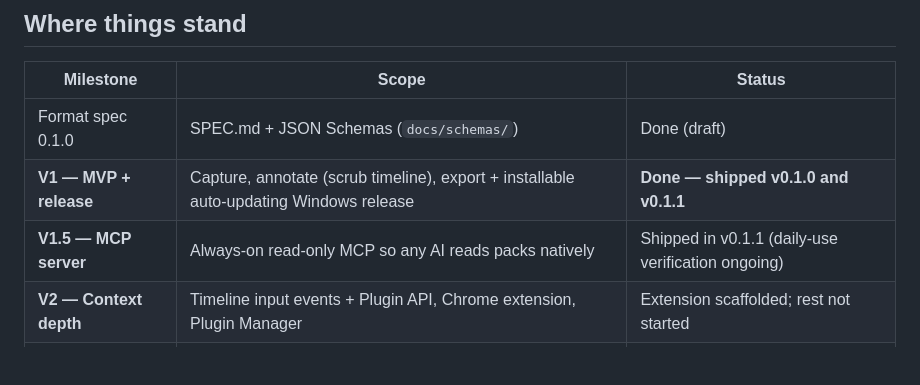
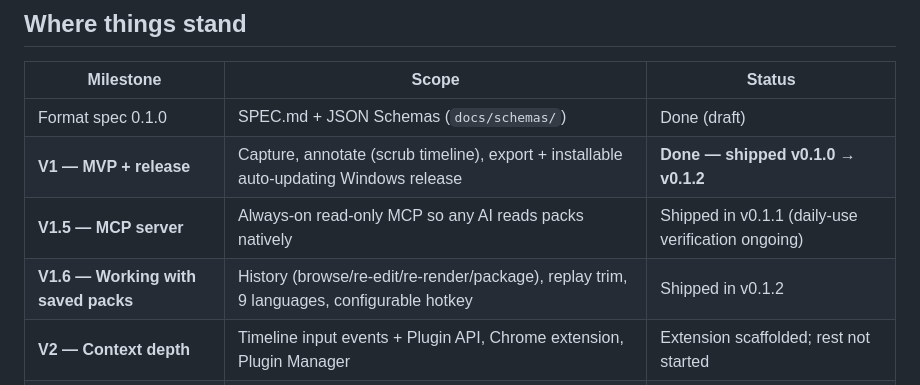
Before and after one commit to r2cuerdame/capturepack, a Markdown page: ROADMAP.md, the part around one of its changes. GitHub-like rendering; blank space fills up the shorter version.

Commit message:
ROADMAP: v0.1.2 shipped, auto-update chain verified through three releases
Co-Authored-By: Claude Fable 5 <noreply@anthropic.com>

```diff
--- a/ROADMAP.md
+++ b/ROADMAP.md
@@ -23,8 +23,9 @@ Ctrl+Alt+C  →  capture  →  5-second annotation  →  export .capturepack
 | Milestone | Scope | Status |
 |---|---|---|
 | Format spec 0.1.0 | SPEC.md + JSON Schemas (`docs/schemas/`) | Done (draft) |
-| **V1 — MVP + release** | Capture, annotate (scrub timeline), export + installable auto-updating Windows release | **Done — shipped v0.1.0 and v0.1.1** |
+| **V1 — MVP + release** | Capture, annotate (scrub timeline), export + installable auto-updating Windows release | **Done — shipped v0.1.0 → v0.1.2** |
 | **V1.5 — MCP server** | Always-on read-only MCP so any AI reads packs natively | Shipped in v0.1.1 (daily-use verification ongoing) |
+| **V1.6 — Working with saved packs** | History (browse/re-edit/re-render/package), replay trim, 9 languages, configurable hotkey | Shipped in v0.1.2 |
 | **V2 — Context depth** | Timeline input events + Plugin API, Chrome extension, Plugin Manager | Extension scaffolded; rest not started |
 | **V3 — Semantic layer** | Tracked elements, object picking, AI-assisted annotation | Not started |
 
```
Also changed, not shown: other parts of ROADMAP.md (+3 -3 lines).
